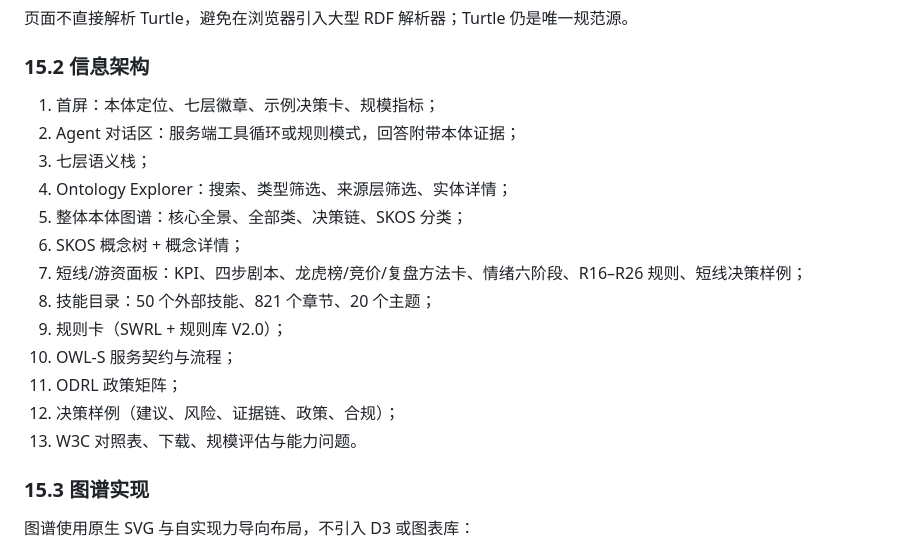
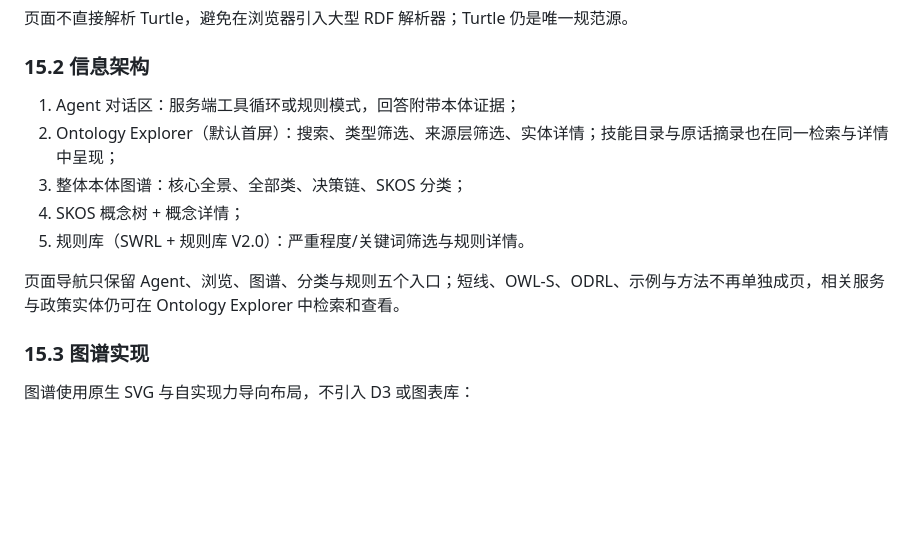
Before and after one commit to beiluo/dsh-superagent-demo, a Markdown page: docs/design.md, the part around the change. Rendered like a GitHub page; blank space fills up the shorter version.

```diff
--- a/docs/design.md
+++ b/docs/design.md
@@ -807,19 +807,13 @@ index.html + assets/js/app.js
 
 ### 15.2 信息架构
 
-1. 首屏：本体定位、七层徽章、示例决策卡、规模指标；
-2. Agent 对话区：服务端工具循环或规则模式，回答附带本体证据；
-3. 七层语义栈；
-4. Ontology Explorer：搜索、类型筛选、来源层筛选、实体详情；
-5. 整体本体图谱：核心全景、全部类、决策链、SKOS 分类；
-6. SKOS 概念树 + 概念详情；
-7. 短线/游资面板：KPI、四步剧本、龙虎榜/竞价/复盘方法卡、情绪六阶段、R16–R26 规则、短线决策样例；
-8. 技能目录：50 个外部技能、821 个章节、20 个主题；
-9. 规则卡（SWRL + 规则库 V2.0）；
-10. OWL-S 服务契约与流程；
-11. ODRL 政策矩阵；
-12. 决策样例（建议、风险、证据链、政策、合规）；
-13. W3C 对照表、下载、规模评估与能力问题。
+1. Agent 对话区：服务端工具循环或规则模式，回答附带本体证据；
+2. Ontology Explorer（默认首屏）：搜索、类型筛选、来源层筛选、实体详情；技能目录与原话摘录也在同一检索与详情中呈现；
+3. 整体本体图谱：核心全景、全部类、决策链、SKOS 分类；
+4. SKOS 概念树 + 概念详情；
+5. 规则库（SWRL + 规则库 V2.0）：严重程度/关键词筛选与规则详情。
+
+页面导航只保留 Agent、浏览、图谱、分类与规则五个入口；短线、OWL-S、ODRL、示例与方法不再单独成页，相关服务与政策实体仍可在 Ontology Explorer 中检索和查看。
 
 ### 15.3 图谱实现
 
```
Also changed, not shown: README.md (+4 -6 lines), docs/evidence/README.md (+24 -0 lines), docs/evidence/slim-ui/slim-desktop-after.png (added), docs/evidence/slim-ui/slim-desktop-before.png (added), docs/evidence/slim-ui/slim-explorer-after.png (added), docs/evidence/slim-ui/slim-explorer-before.png (added), docs/evidence/slim-ui/slim-mobile-after.png (added), docs/evidence/slim-ui/slim-mobile-before.png (added), 2 other files.
